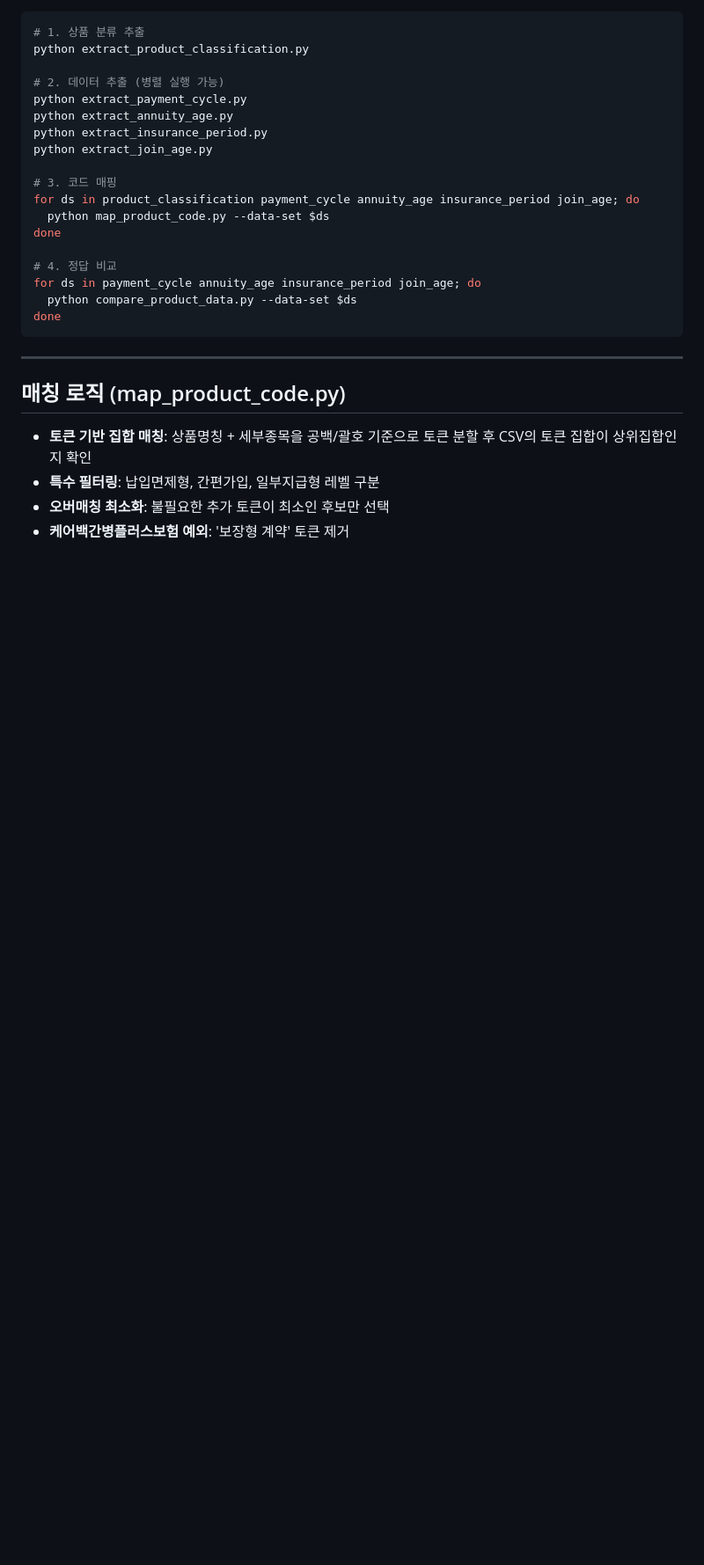
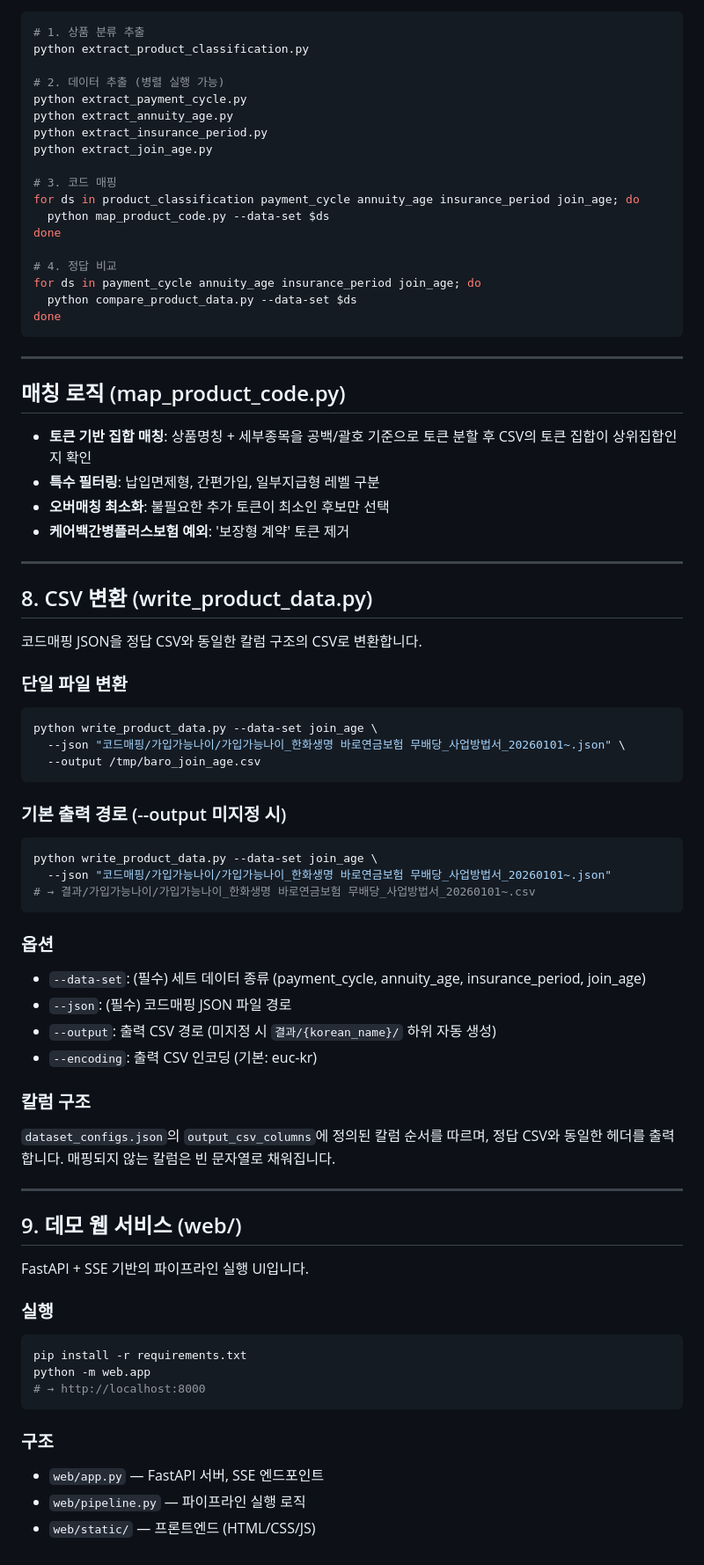
Before and after one commit to Sisyphe56/HLI_POC, a Markdown page: docs/SKILLS.md, the part around one of its changes. Shown at 88% size. GitHub-like rendering; blank space fills up the shorter version.

````diff
--- a/docs/SKILLS.md
+++ b/docs/SKILLS.md
@@ -377,3 +388,50 @@ done
 - **특수 필터링**: 납입면제형, 간편가입, 일부지급형 레벨 구분
 - **오버매칭 최소화**: 불필요한 추가 토큰이 최소인 후보만 선택
 - **케어백간병플러스보험 예외**: '보장형 계약' 토큰 제거
+
+---
+
+## 8. CSV 변환 (write_product_data.py)
+
+코드매핑 JSON을 정답 CSV와 동일한 칼럼 구조의 CSV로 변환합니다.
+
+### 단일 파일 변환
+```bash
+python write_product_data.py --data-set join_age \
+  --json "코드매핑/가입가능나이/가입가능나이_한화생명 바로연금보험 무배당_사업방법서_20260101~.json" \
+  --output /tmp/baro_join_age.csv
+```
+
+### 기본 출력 경로 (--output 미지정 시)
+```bash
+python write_product_data.py --data-set join_age \
+  --json "코드매핑/가입가능나이/가입가능나이_한화생명 바로연금보험 무배당_사업방법서_20260101~.json"
+# → 결과/가입가능나이/가입가능나이_한화생명 바로연금보험 무배당_사업방법서_20260101~.csv
+```
+
+### 옵션
+- `--data-set`: (필수) 세트 데이터 종류 (payment_cycle, annuity_age, insurance_period, join_age)
+- `--json`: (필수) 코드매핑 JSON 파일 경로
+- `--output`: 출력 CSV 경로 (미지정 시 `결과/{korean_name}/` 하위 자동 생성)
+- `--encoding`: 출력 CSV 인코딩 (기본: euc-kr)
+
+### 칼럼 구조
+`dataset_configs.json`의 `output_csv_columns`에 정의된 칼럼 순서를 따르며, 정답 CSV와 동일한 헤더를 출력합니다. 매핑되지 않는 칼럼은 빈 문자열로 채워집니다.
+
+---
+
+## 9. 데모 웹 서비스 (web/)
+
+FastAPI + SSE 기반의 파이프라인 실행 UI입니다.
+
+### 실행
+```bash
+pip install -r requirements.txt
+python -m web.app
+# → http://localhost:8000
+```
+
+### 구조
+- `web/app.py` — FastAPI 서버, SSE 엔드포인트
+- `web/pipeline.py` — 파이프라인 실행 로직
+- `web/static/` — 프론트엔드 (HTML/CSS/JS)
````
Also changed, not shown: other parts of docs/SKILLS.md (+11 -0 lines), README.md (+50 -8 lines), docs/IMPLEMENTATION_JOURNEY.md (+37 -0 lines).
